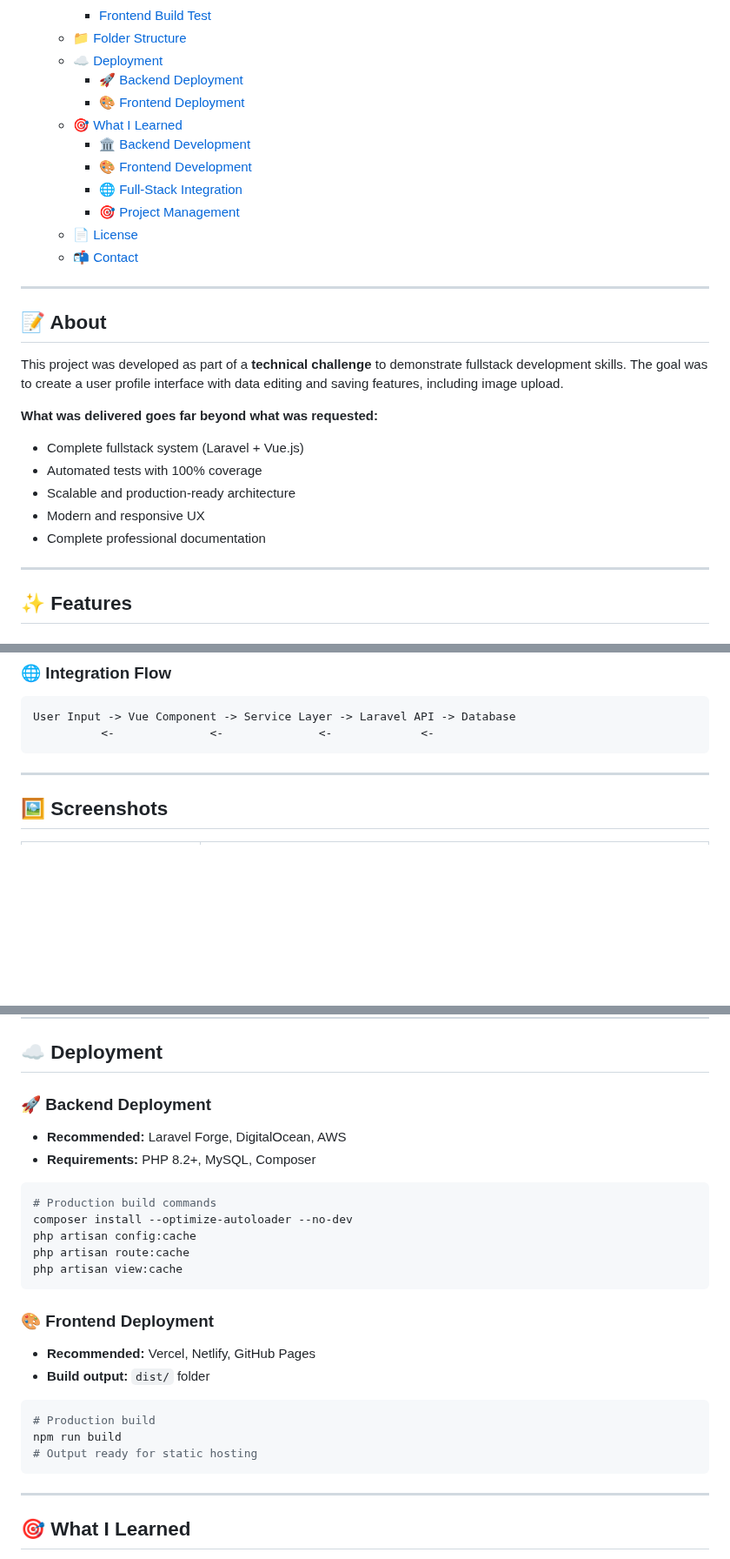
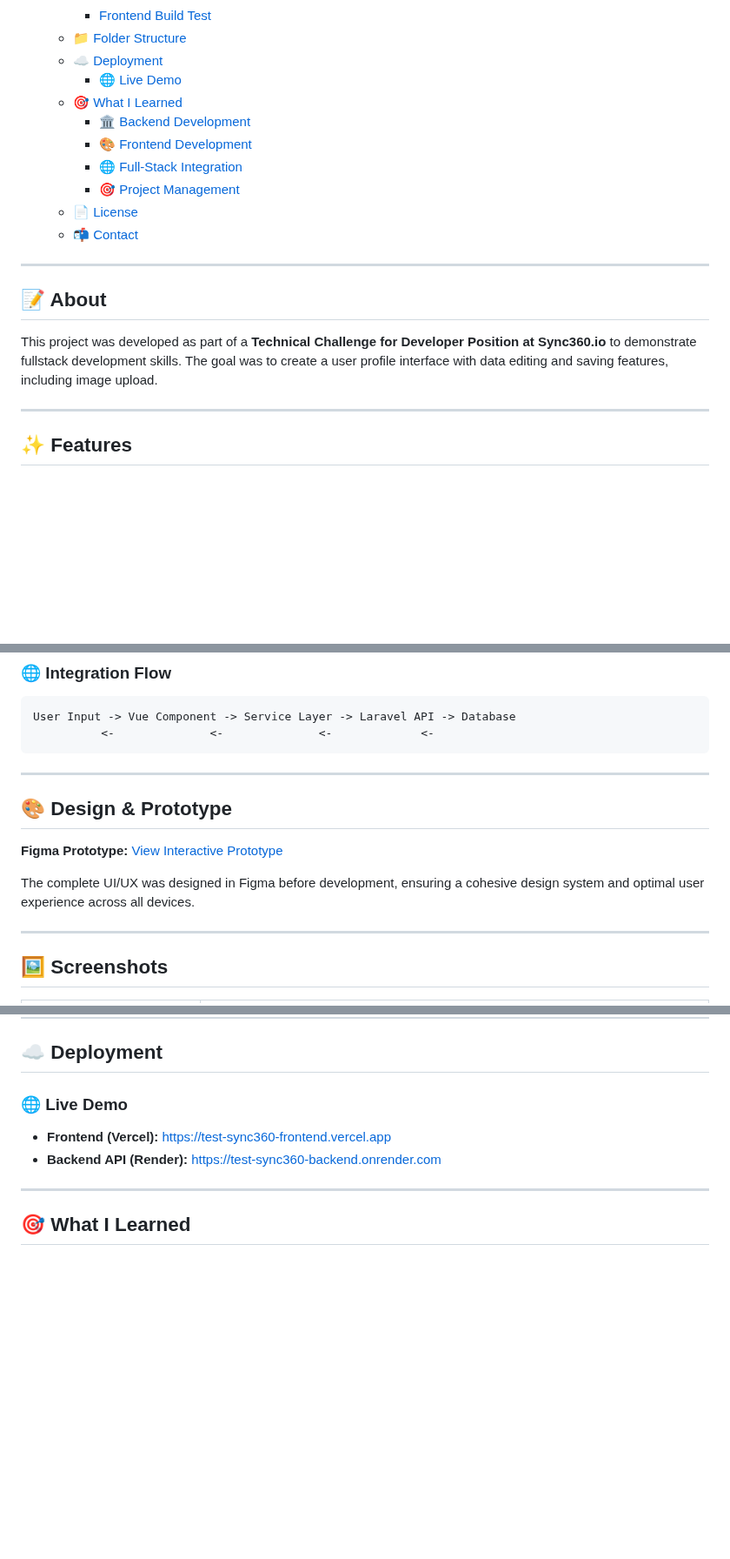
Before and after one commit to Fransuelton/test-sync360, a Markdown page: README.md, 3 parts joined by grey strips. Shown at 87% size. Rendered like a GitHub page; blank space fills up the shorter version.

Commit message:
📖 docs: update README to include Design & Prototype section and refine deployment instructions

````diff
--- a/README.md
+++ b/README.md
@@ -44,8 +45,7 @@
     - [Frontend Build Test](#frontend-build-test)
   - [📁 Folder Structure](#-folder-structure)
   - [☁️ Deployment](#️-deployment)
-    - [🚀 Backend Deployment](#-backend-deployment)
-    - [🎨 Frontend Deployment](#-frontend-deployment)
+    - [🌐 Live Demo](#-live-demo)
   - [🎯 What I Learned](#-what-i-learned)
     - [🏛️ Backend Development](#️-backend-development)
     - [🎨 Frontend Development](#-frontend-development)
@@ -58,14 +58,7 @@
 
 ## 📝 About
 
-This project was developed as part of a **technical challenge** to demonstrate fullstack development skills. The goal was to create a user profile interface with data editing and saving features, including image upload.
-
-**What was delivered goes far beyond what was requested:**
-- Complete fullstack system (Laravel + Vue.js)
-- Automated tests with 100% coverage
-- Scalable and production-ready architecture
-- Modern and responsive UX
-- Complete professional documentation
+This project was developed as part of a **Technical Challenge for Developer Position at Sync360.io** to demonstrate fullstack development skills. The goal was to create a user profile interface with data editing and saving features, including image upload.
 
 ---
 
@@ -151,6 +144,14 @@ This project was developed as part of a **technical challenge** to demonstrate f
 User Input -> Vue Component -> Service Layer -> Laravel API -> Database
           <-              <-              <-             <-
 ```
+
+---
+
+## 🎨 Design & Prototype
+
+**Figma Prototype:** [View Interactive Prototype](https://www.figma.com/design/1c5BfSRRlJQvN5rRKnn4Ba/Desafio-T%C3%A9cnico-Sync360---Perfil-de-usu%C3%A1rio?node-id=0-1&t=2CLXNaIIeNm7kCCK-1)
+
+The complete UI/UX was designed in Figma before development, ensuring a cohesive design system and optimal user experience across all devices.
 
 ---
 
@@ -353,28 +354,9 @@ test-sync360/
 
 ## ☁️ Deployment
 
-### 🚀 Backend Deployment
-- **Recommended:** Laravel Forge, DigitalOcean, AWS
-- **Requirements:** PHP 8.2+, MySQL, Composer
-
-```bash
-# Production build commands
-composer install --optimize-autoloader --no-dev
-php artisan config:cache
-php artisan route:cache
-php artisan view:cache
-```
-
-### 🎨 Frontend Deployment
-- **Recommended:** Vercel, Netlify, GitHub Pages
-- **Build output:** `dist/` folder
-
-```bash
-# Production build
-npm run build
-# Output ready for static hosting
-```
-
+### 🌐 Live Demo
+- **Frontend (Vercel):** [https://test-sync360-frontend.vercel.app](https://test-sync360-frontend.vercel.app)
+- **Backend API (Render):** [https://test-sync360-backend.onrender.com](https://test-sync360-backend.onrender.com)
 ---
 
 ## 🎯 What I Learned
````
Also changed, not shown: other parts of README.md (+1 -0 lines).
